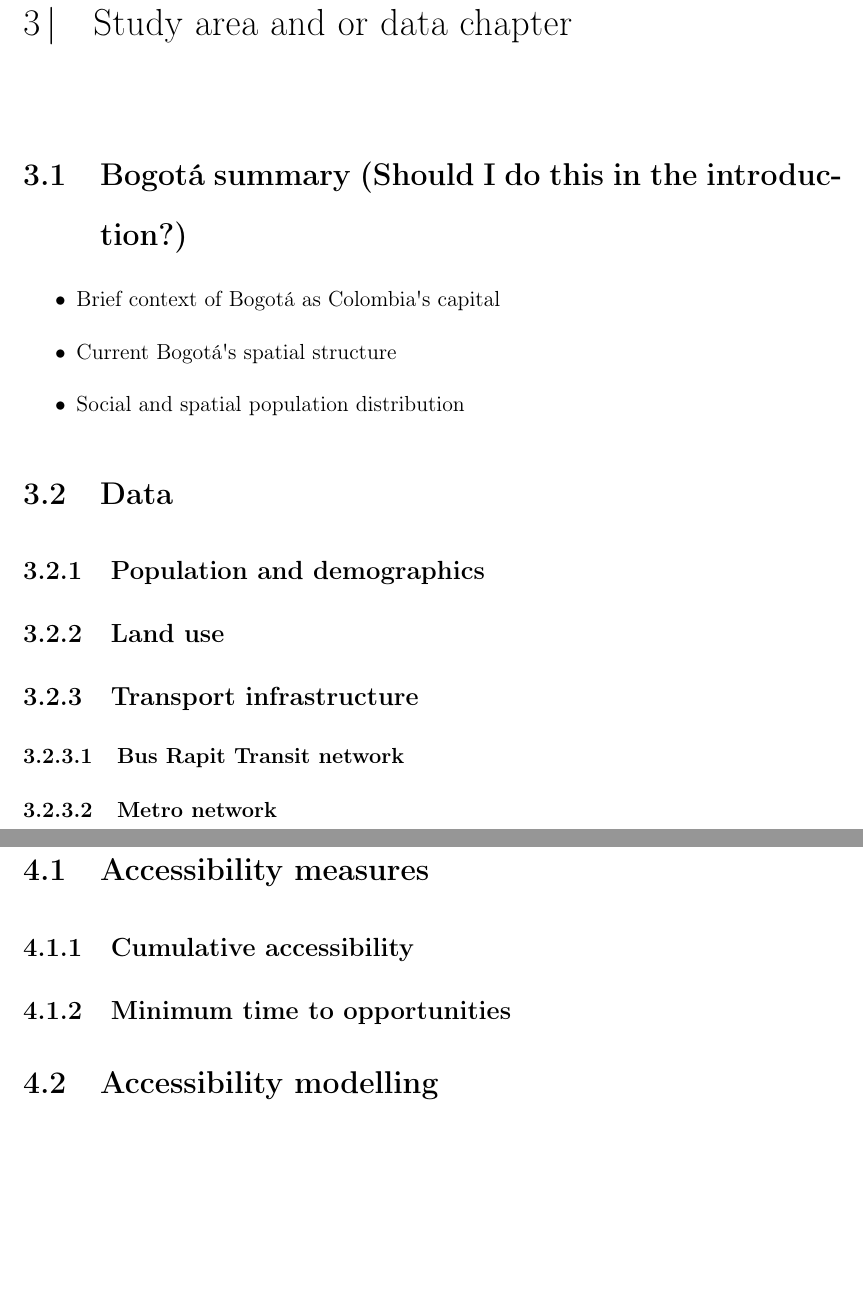
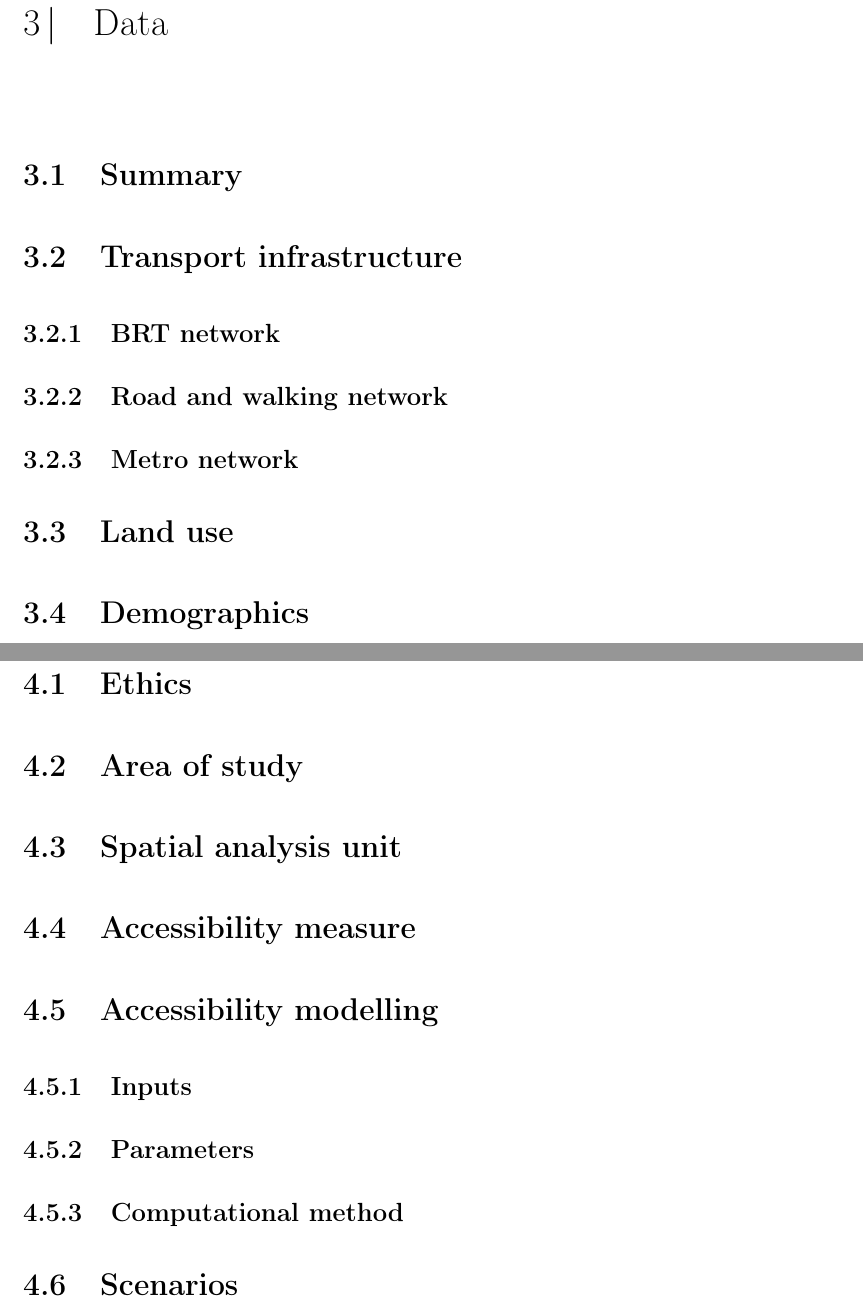
Before and after one commit to rpoandres/MSc_USS_Dissertation, a LaTeX thesis (Main.tex): two parts of pages 28 and 29 of 38, joined at a grey line, cut at the place of the change, the shorter picture padded with empty space. Compiled offline with pdfLaTeX.

Commit message:
Updates from Overleaf

```diff
--- a/Main.tex
+++ b/Main.tex
@@ -449,35 +449,51 @@ Subsequently, \cite{guzmanAccessibilityAffordabilityEquity2018} carried out a tr
 
-\section{Bogot\'{a} summary (Should I do this in the introduction?)}
+% \begin{itemize}
+%   \item Brief context of Bogot\'{a} as Colombia\textquotesingle s capital
+%   \item Current Bogot\'{a}\textquotesingle s spatial structure
+%   \item Social and spatial population distribution
+% \end{itemize}
 
-\begin{itemize}
-  \item Brief context of Bogot\'{a} as Colombia\textquotesingle s capital
-  \item Current Bogot\'{a}\textquotesingle s spatial structure
-  \item Social and spatial population distribution
-\end{itemize}
+\section{Summary}
 
-\section{Data}
+\section{Transport infrastructure}
 
-\subsection{Population and demographics}
+\subsection{BRT network}
 
-\subsection{Land use}
+\subsection{Road and walking network}
 
-\subsection{Transport infrastructure}
+\subsection{Metro network}
 
-\subsubsection{Bus Rapit Transit network}
+\section{Land use}
 
-\subsubsection{Metro network}
+
+
+\section{Demographics}
+
 
 
 
 \chapter{Methodology} \label{Chap4}
 
-\section{Accessibility measures}
+\section{Ethics}
 
-\subsection{Cumulative accessibility}
+\section{Area of study}
 
-\subsection{Minimum time to opportunities}
+\section{Spatial analysis unit}
+
+\section{Accessibility measure}
 
 \section{Accessibility modelling}
+
+\subsection{Inputs}
+
+\subsection{Parameters}
+
+\subsection{Computational method}
+
+
+
+
+\section{Scenarios}
 
 \chapter{Results} \label{Chap5}
 \chapter{Discussion} \label{Chap6}
```
Also changed, not shown: Main.tex (4 more changed lines).
